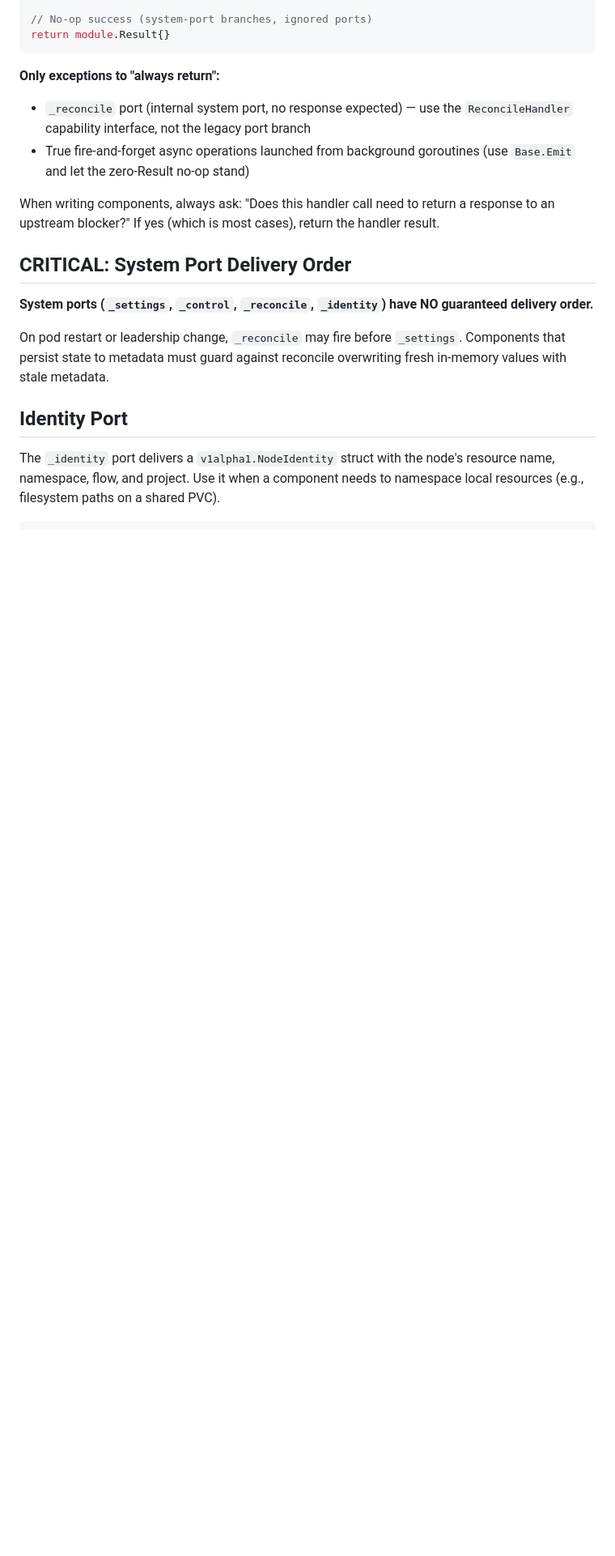
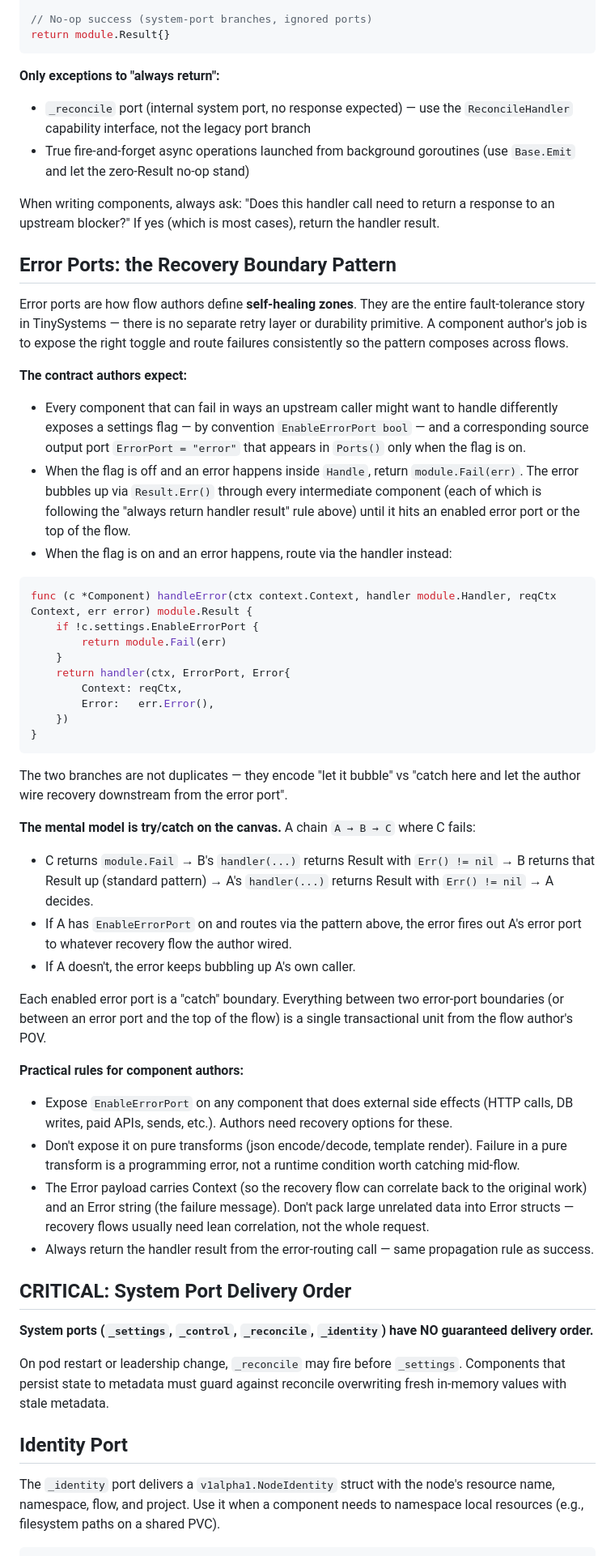
Before and after one commit to tiny-systems/module, a Markdown page: CLAUDE.md, the part around the change. Shown at 81% size. GitHub-like rendering; blank space fills up the shorter version.

Commit message:
docs: add Error Ports recovery-boundary pattern to SDK guide
The error-port mechanism is the only fault-tolerance story TinySystems
has — there is no separate retry layer or durability primitive — but
the pattern was nowhere in the SDK guide. New section explains the
EnableErrorPort convention every side-effecting component should
expose, the standard handleError shape that branches on it, and the
try/catch-on-the-canvas mental model so component authors route errors
consistently across modules.

````diff
--- a/CLAUDE.md
+++ b/CLAUDE.md
@@ -48,6 +48,44 @@ return module.Result{}
 - True fire-and-forget async operations launched from background goroutines (use `Base.Emit` and let the zero-Result no-op stand)
 
 When writing components, always ask: "Does this handler call need to return a response to an upstream blocker?" If yes (which is most cases), return the handler result.
+
+## Error Ports: the Recovery Boundary Pattern
+
+Error ports are how flow authors define **self-healing zones**. They are the entire fault-tolerance story in TinySystems — there is no separate retry layer or durability primitive. A component author's job is to expose the right toggle and route failures consistently so the pattern composes across flows.
+
+**The contract authors expect:**
+
+- Every component that can fail in ways an upstream caller might want to handle differently exposes a settings flag — by convention `EnableErrorPort bool` — and a corresponding source output port `ErrorPort = "error"` that appears in `Ports()` only when the flag is on.
+- When the flag is off and an error happens inside `Handle`, return `module.Fail(err)`. The error bubbles up via `Result.Err()` through every intermediate component (each of which is following the "always return handler result" rule above) until it hits an enabled error port or the top of the flow.
+- When the flag is on and an error happens, route via the handler instead:
+
+```go
+func (c *Component) handleError(ctx context.Context, handler module.Handler, reqCtx Context, err error) module.Result {
+    if !c.settings.EnableErrorPort {
+        return module.Fail(err)
+    }
+    return handler(ctx, ErrorPort, Error{
+        Context: reqCtx,
+        Error:   err.Error(),
+    })
+}
+```
+
+The two branches are not duplicates — they encode "let it bubble" vs "catch here and let the author wire recovery downstream from the error port".
+
+**The mental model is try/catch on the canvas.** A chain `A → B → C` where C fails:
+- C returns `module.Fail` → B's `handler(...)` returns Result with `Err() != nil` → B returns that Result up (standard pattern) → A's `handler(...)` returns Result with `Err() != nil` → A decides.
+- If A has `EnableErrorPort` on and routes via the pattern above, the error fires out A's error port to whatever recovery flow the author wired.
+- If A doesn't, the error keeps bubbling up A's own caller.
+
+Each enabled error port is a "catch" boundary. Everything between two error-port boundaries (or between an error port and the top of the flow) is a single transactional unit from the flow author's POV.
+
+**Practical rules for component authors:**
+
+- Expose `EnableErrorPort` on any component that does external side effects (HTTP calls, DB writes, paid APIs, sends, etc.). Authors need recovery options for these.
+- Don't expose it on pure transforms (json encode/decode, template render). Failure in a pure transform is a programming error, not a runtime condition worth catching mid-flow.
+- The Error payload carries Context (so the recovery flow can correlate back to the original work) and an Error string (the failure message). Don't pack large unrelated data into Error structs — recovery flows usually need lean correlation, not the whole request.
+- Always return the handler result from the error-routing call — same propagation rule as success.
 
 ## CRITICAL: System Port Delivery Order
 
````
